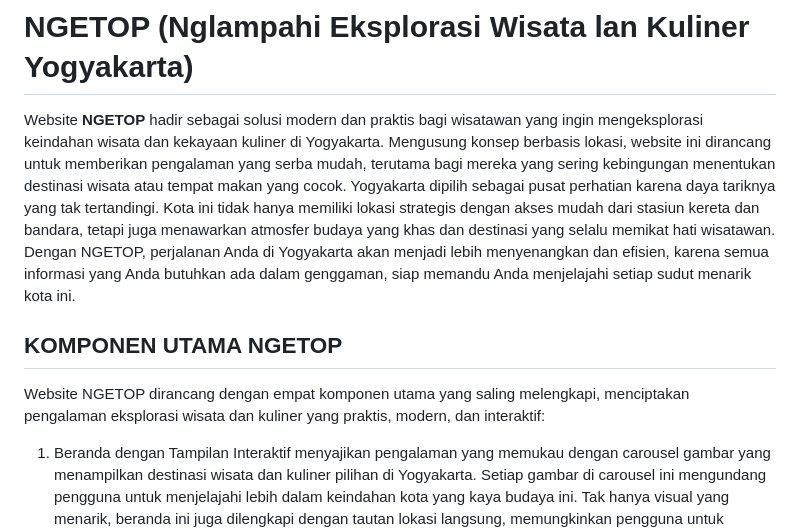
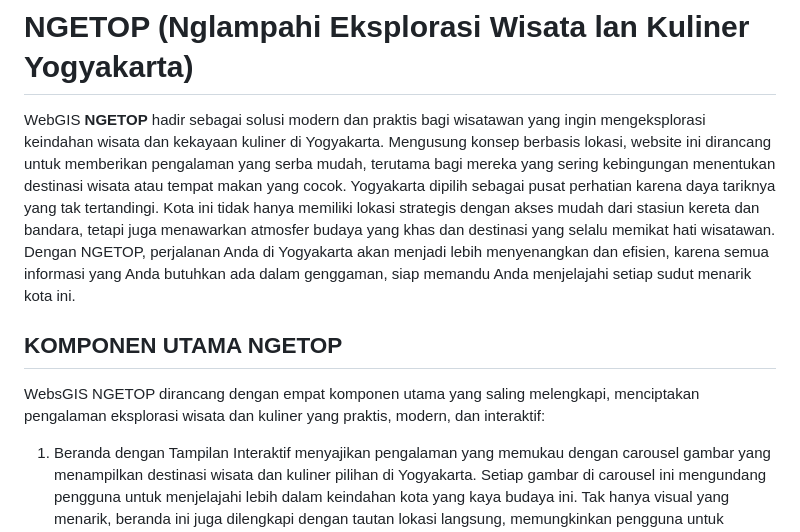
Before and after one commit to JenniPutri/NGETOP-RESPONSI-PGWEB-, a Markdown page: README.md, the part around the change. GitHub-like rendering.

```diff
--- a/README.md
+++ b/README.md
@@ -1,9 +1,9 @@
 # NGETOP (Nglampahi Eksplorasi Wisata lan Kuliner Yogyakarta)
-Website **NGETOP** hadir sebagai solusi modern dan praktis bagi wisatawan yang ingin mengeksplorasi keindahan wisata dan kekayaan kuliner di Yogyakarta. Mengusung konsep berbasis lokasi, website ini dirancang untuk memberikan pengalaman yang serba mudah, terutama bagi mereka yang sering kebingungan menentukan destinasi wisata atau tempat makan yang cocok.
+WebGIS **NGETOP** hadir sebagai solusi modern dan praktis bagi wisatawan yang ingin mengeksplorasi keindahan wisata dan kekayaan kuliner di Yogyakarta. Mengusung konsep berbasis lokasi, website ini dirancang untuk memberikan pengalaman yang serba mudah, terutama bagi mereka yang sering kebingungan menentukan destinasi wisata atau tempat makan yang cocok.
 Yogyakarta dipilih sebagai pusat perhatian karena daya tariknya yang tak tertandingi. Kota ini tidak hanya memiliki lokasi strategis dengan akses mudah dari stasiun kereta dan bandara, tetapi juga menawarkan atmosfer budaya yang khas dan destinasi yang selalu memikat hati wisatawan. Dengan NGETOP, perjalanan Anda di Yogyakarta akan menjadi lebih menyenangkan dan efisien, karena semua informasi yang Anda butuhkan ada dalam genggaman, siap memandu Anda menjelajahi setiap sudut menarik kota ini.
 
 ## KOMPONEN UTAMA NGETOP
-Website NGETOP dirancang dengan empat komponen utama yang saling melengkapi, menciptakan pengalaman eksplorasi wisata dan kuliner yang praktis, modern, dan interaktif:
+WebsGIS NGETOP dirancang dengan empat komponen utama yang saling melengkapi, menciptakan pengalaman eksplorasi wisata dan kuliner yang praktis, modern, dan interaktif:
 1. Beranda dengan Tampilan Interaktif menyajikan pengalaman yang memukau dengan carousel gambar yang menampilkan destinasi wisata dan kuliner pilihan di Yogyakarta. Setiap gambar di carousel ini mengundang pengguna untuk menjelajahi lebih dalam keindahan kota yang kaya budaya ini. Tak hanya visual yang menarik, beranda ini juga dilengkapi dengan tautan lokasi langsung, memungkinkan pengguna untuk mengakses peta interaktif dengan sekali klik. Tanpa perlu membuka aplikasi lain, pengguna bisa langsung menuju lokasi tujuan dengan mudah dan cepat, menjadikan platform ini praktis, efisien, dan tentunya sangat user-friendly!
 2. Peta Interaktif yang Kaya Fitur, komponen ini menjadi pusat eksplorasi lokasi wisata dan kuliner Yogyakarta. Peta ini tidak hanya menampilkan batas administrasi, jaringan jalan, serta titik-titik wisata dan kuliner unggulan, tetapi juga dilengkapi dengan berbagai fitur canggih seperti zoom in/out untuk penyesuaian tampilan, pencarian lokasi untuk menemukan tempat dengan cepat, dan pop-up interaktif yang memberikan detail informasi setiap tempat. Fitur kontrol layer juga memungkinkan pengguna untuk menyesuaikan tampilan peta sesuai kebutuhan, seperti menampilkan lapisan batas desa atau lokasi-lokasi strategis lainnya. Dengan desain responsif dan navigasi yang efisien, platform ini menjadikan eksplorasi wisata dan kuliner semakin mudah, menyenangkan, dan bebas kebingungan.
 3. Database Informasi Lokasi, tampilan database dalam website NGETOP dirancang untuk memberikan pengalaman eksplorasi yang praktis dan informatif bagi pengguna. Dengan format tabel yang rapi dan interaktif, setiap informasi tersaji secara lengkap, mulai dari nama lokasi wisata dan kuliner, kategori tempat, hingga koordinat geografis yang memudahkan pengguna menemukan lokasi secara akurat melalui peta interaktif. Selain itu, kolom jam operasional memberikan kepastian waktu kunjungan, sedangkan range harga membantu pengguna memilih destinasi sesuai anggaran mereka. Tidak hanya itu, fitur aksi berupa tombol Edit dan Delete memungkinkan pengelolaan data menjadi lebih cepat dan fleksibel, sementara tombol Tambah Data Baru memberikan kemudahan untuk memperbarui katalog dengan informasi terbaru.
```
